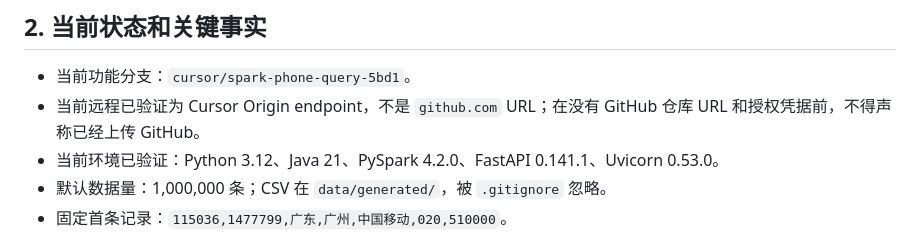
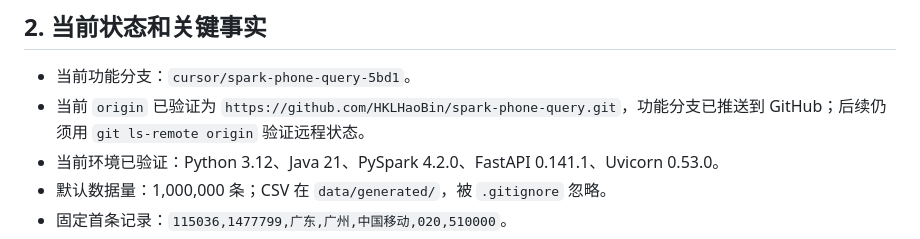
Before and after one commit to HKLHaoBin/spark-phone-query, a Markdown page: AGENT.md, the part around the change. Drawn GitHub-style.

Commit message:
docs: record GitHub remote migration
Co-authored-by: carrieanding898826 <carrieanding898826@outlook.com>

```diff
--- a/AGENT.md
+++ b/AGENT.md
@@ -15,7 +15,7 @@
 ## 2. 当前状态和关键事实
 
 - 当前功能分支：`cursor/spark-phone-query-5bd1`。
-- 当前远程已验证为 Cursor Origin endpoint，不是 `github.com` URL；在没有 GitHub 仓库 URL 和授权凭据前，不得声称已经上传 GitHub。
+- 当前 `origin` 已验证为 `https://github.com/HKLHaoBin/spark-phone-query.git`，功能分支已推送到 GitHub；后续仍须用 `git ls-remote origin` 验证远程状态。
 - 当前环境已验证：Python 3.12、Java 21、PySpark 4.2.0、FastAPI 0.141.1、Uvicorn 0.53.0。
 - 默认数据量：1,000,000 条；CSV 在 `data/generated/`，被 `.gitignore` 忽略。
 - 固定首条记录：`115036,1477799,广东,广州,中国移动,020,510000`。
```
Also changed, not shown: SKILL.md (+1 -1 lines), memory-graph.md (+1 -1 lines).
